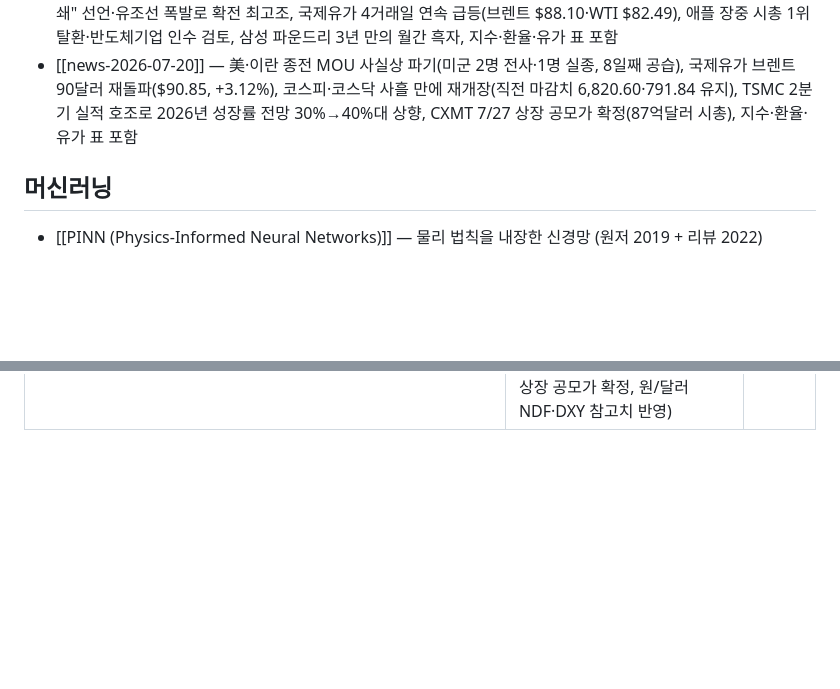
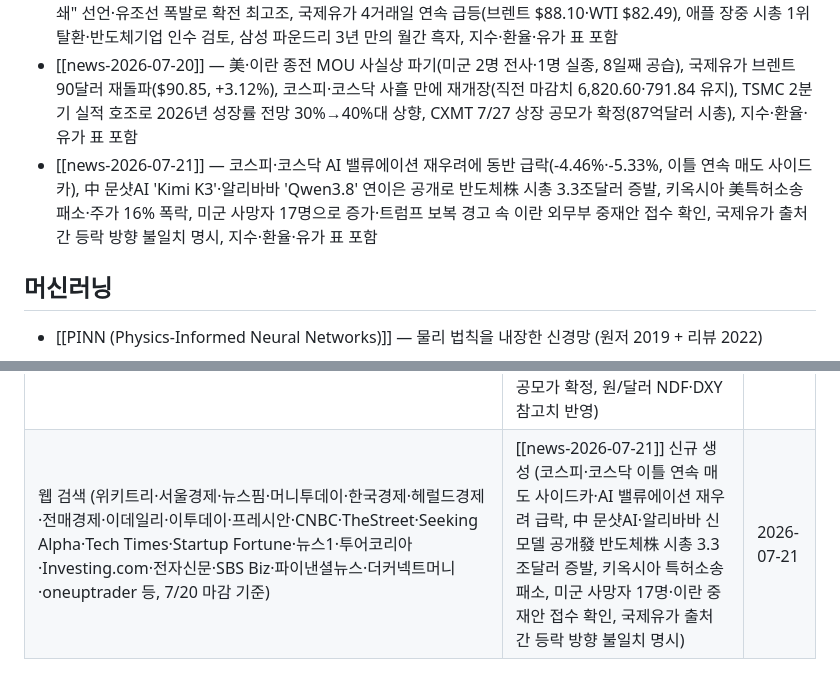
Before and after one commit to Hi-Dear/llm-wiki-han, a Markdown page: Wiki/Home.md, 2 parts joined by grey strips. GitHub-like rendering; blank space fills up the shorter version.

```diff
--- a/Wiki/Home.md
+++ b/Wiki/Home.md
@@ -23,6 +23,7 @@ updated: 2026-07-20
 - [[news-2026-07-18]] — 7/17 제헌절(18년 만의 공휴일 부활)로 국내 증시 전면 휴장, 中 Moonshot AI 'Kimi K3' 공개發 뉴욕 반도체·AI주 재차 급락, 넷플릭스 실적 실망에 급락, CXMT 7/27 상하이 상장 확정(사상 최대 IPO), 지수·환율·유가 표 포함
 - [[news-2026-07-19]] — 제헌절+주말 겹쳐 국내 증시 사흘째 휴장(7/16 마감치 유지), 이란 호르무즈 해협 "완전 봉쇄" 선언·유조선 폭발로 확전 최고조, 국제유가 4거래일 연속 급등(브렌트 $88.10·WTI $82.49), 애플 장중 시총 1위 탈환·반도체기업 인수 검토, 삼성 파운드리 3년 만의 월간 흑자, 지수·환율·유가 표 포함
 - [[news-2026-07-20]] — 美·이란 종전 MOU 사실상 파기(미군 2명 전사·1명 실종, 8일째 공습), 국제유가 브렌트 90달러 재돌파($90.85, +3.12%), 코스피·코스닥 사흘 만에 재개장(직전 마감치 6,820.60·791.84 유지), TSMC 2분기 실적 호조로 2026년 성장률 전망 30%→40%대 상향, CXMT 7/27 상장 공모가 확정(87억달러 시총), 지수·환율·유가 표 포함
+- [[news-2026-07-21]] — 코스피·코스닥 AI 밸류에이션 재우려에 동반 급락(-4.46%·-5.33%, 이틀 연속 매도 사이드카), 中 문샷AI 'Kimi K3'·알리바바 'Qwen3.8' 연이은 공개로 반도체株 시총 3.3조달러 증발, 키옥시아 美특허소송 패소·주가 16% 폭락, 미군 사망자 17명으로 증가·트럼프 보복 경고 속 이란 외무부 중재안 접수 확인, 국제유가 출처 간 등락 방향 불일치 명시, 지수·환율·유가 표 포함
 
 ## 머신러닝
 
@@ -51,3 +52,4 @@ updated: 2026-07-20
 | 웹 검색 (이투데이·YTN·서울경제·헤럴드경제·뉴데일리·SBS·이데일리·Bloomberg·CNBC·Yahoo Finance·TheStreet·Motley Fool·Invezz·TipRanks·ECB·TradingEconomics 등, 7/17 마감 기준) | [[news-2026-07-18]] 신규 생성 (제헌절 공휴일 휴장 확인, Moonshot AI 'Kimi K3'發 미국·아시아 반도체주 급락, 넷플릭스 실적 실망 급락, CXMT 상장 확정) | 2026-07-18 |
 | 웹 검색 (경향신문·아주경제·CBC뉴스·NPR·파이낸셜뉴스·CNBC·이투데이·TradingKey·뉴스핌·Yahoo Finance·TheStreet·이코노미스트·인사이트코리아·뉴데일리·Benzinga Korea·오피니언뉴스·한국일보·더커넥트머니·이데일리·TipRanks·ECB·TradingEconomics·Wikipedia 등, 7/17~18 기준) | [[news-2026-07-19]] 신규 생성 (제헌절+주말 겹친 사흘째 국내 증시 휴장 확인, 호르무즈 해협 완전 봉쇄 선언·유조선 폭발 확전, 유가 4거래일 연속 급등, 애플 시총 1위 탈환, 삼성 파운드리 흑자전환, CXMT 상장 임박 엇갈린 평가) | 2026-07-19 |
 | 웹 검색 (뉴데일리·파이낸셜뉴스·애틀랜타 중앙일보·머니투데이·뉴스핌·FX Leaders·더페어·이투데이·서울경제·Investing.com·아주경제·이코노미스트·글로벌이코노믹·인사이트코리아·더커넥트머니·네이트뉴스 등, 7/18~20 기준) | [[news-2026-07-20]] 신규 생성 (美·이란 종전 MOU 사실상 파기·미군 전사, 국제유가 브렌트 90달러 재돌파, 코스피·코스닥 사흘 만에 재개장 예정, TSMC 실적 호조로 반도체 밸류에이션 논쟁에 반박 근거, CXMT 상장 공모가 확정, 원/달러 NDF·DXY 참고치 반영) | 2026-07-20 |
+| 웹 검색 (위키트리·서울경제·뉴스핌·머니투데이·한국경제·헤럴드경제·전매경제·이데일리·이투데이·프레시안·CNBC·TheStreet·Seeking Alpha·Tech Times·Startup Fortune·뉴스1·투어코리아·Investing.com·전자신문·SBS Biz·파이낸셜뉴스·더커넥트머니·oneuptrader 등, 7/20 마감 기준) | [[news-2026-07-21]] 신규 생성 (코스피·코스닥 이틀 연속 매도 사이드카·AI 밸류에이션 재우려 급락, 中 문샷AI·알리바바 신모델 공개發 반도체株 시총 3.3조달러 증발, 키옥시아 특허소송 패소, 미군 사망자 17명·이란 중재안 접수 확인, 국제유가 출처 간 등락 방향 불일치 명시) | 2026-07-21 |
```
Also changed, not shown: other parts of Wiki/Home.md (+1 -1 lines), Wiki/Log.md (+14 -0 lines), Wiki/투자/news-2026-07-21.md (added, +129 -0 lines).
